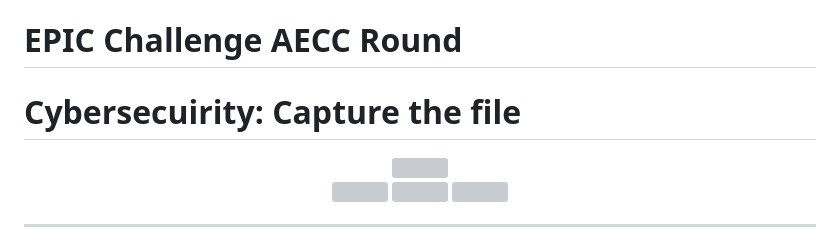
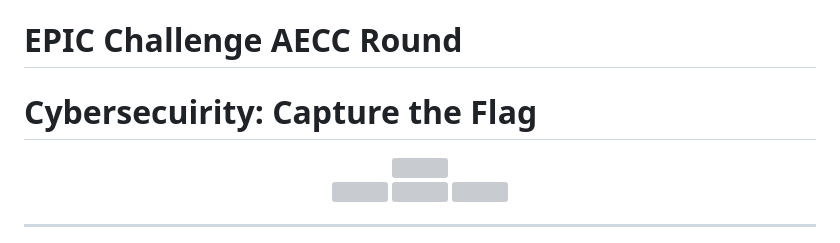
Before and after one commit to hernanmorales-navarrete/EPIC_5, a Markdown page: Dorothy_Coding_Challenge/Stage_2/cybersecurity.md, the part around the change. Rendered like a GitHub page; grey boxes are pictures that could not be loaded.

```diff
--- a/Dorothy_Coding_Challenge/Stage_2/cybersecurity.md
+++ b/Dorothy_Coding_Challenge/Stage_2/cybersecurity.md
@@ -1,6 +1,6 @@
 # EPIC Challenge AECC Round
 
-# Cybersecuirity: Capture the file
+# Cybersecuirity: Capture the Flag
 
 
 <div align="center" style="background-color: white; padding: 15px; border-radius: 8px; display: inline-block; margin: 0 auto;">
```
